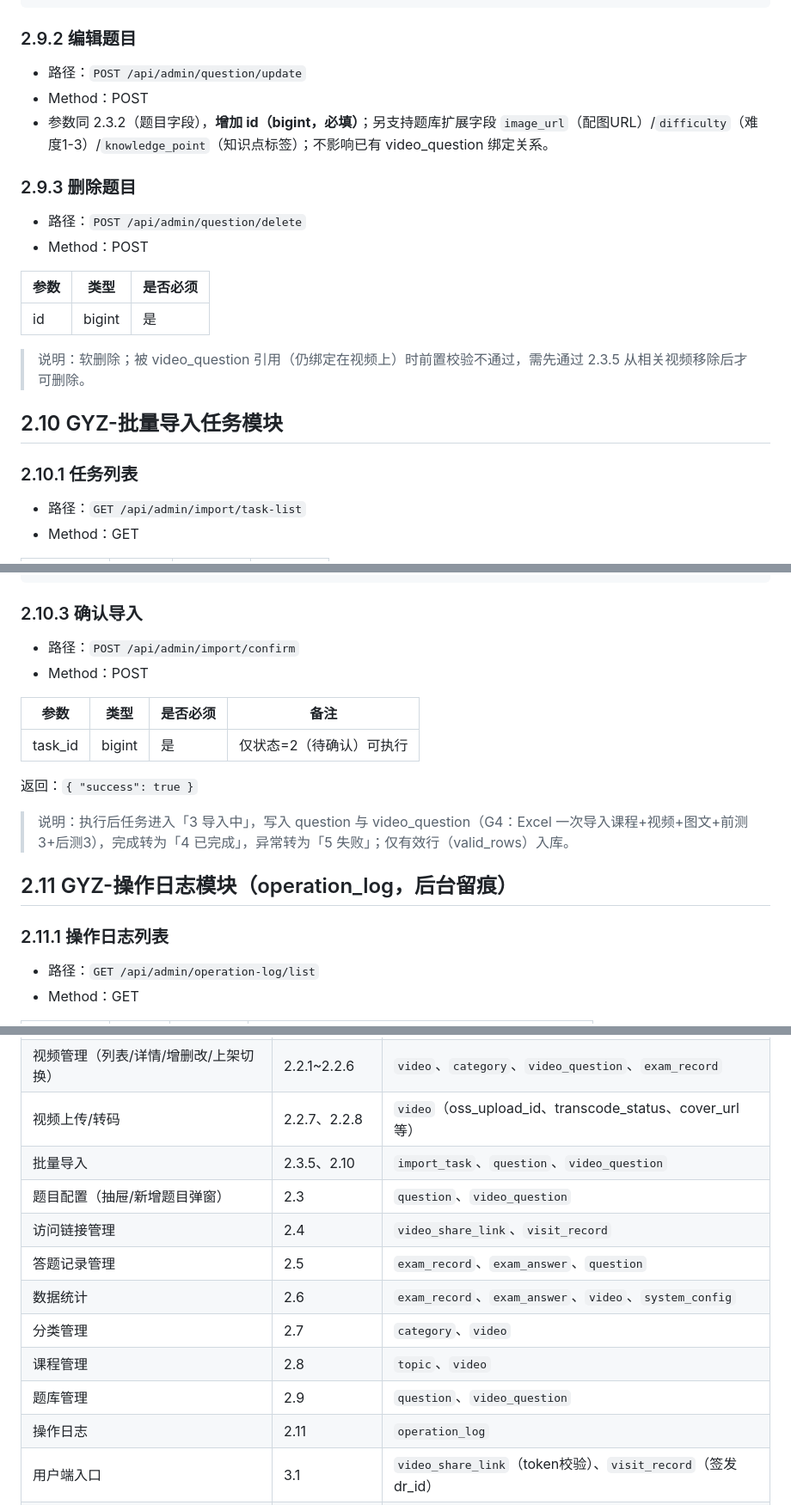
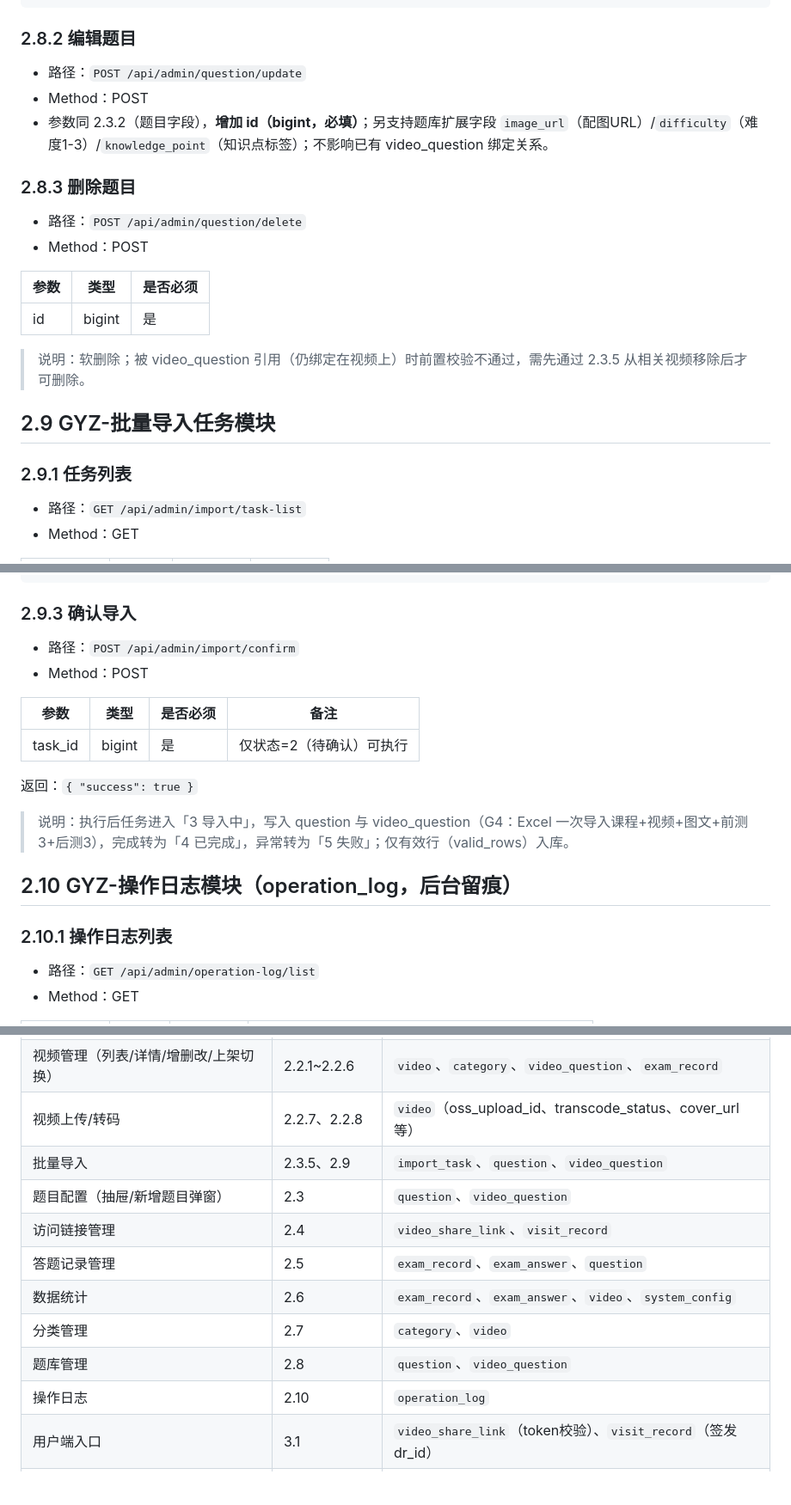
Before and after one commit to lixin9240/base-med, a Markdown page: Backend/基层Dr/基层医生DR平台接口文档.md, 3 parts joined by grey strips. Shown at 86% size. Drawn GitHub-style; blank space fills up the shorter version.

````diff
--- a/Backend/基层Dr/基层医生DR平台接口文档.md
+++ b/Backend/基层Dr/基层医生DR平台接口文档.md
@@ -911,12 +852,12 @@
 }
 ```
 
-### 2.9.2 编辑题目
+### 2.8.2 编辑题目
 - 路径：`POST /api/admin/question/update`
 - Method：POST
 - 参数同 2.3.2（题目字段），**增加 id（bigint，必填）**；另支持题库扩展字段 `image_url`（配图URL）/`difficulty`（难度1-3）/`knowledge_point`（知识点标签）；不影响已有 video_question 绑定关系。
 
-### 2.9.3 删除题目
+### 2.8.3 删除题目
 - 路径：`POST /api/admin/question/delete`
 - Method：POST
 
@@ -926,9 +867,9 @@
 
 > 说明：软删除；被 video_question 引用（仍绑定在视频上）时前置校验不通过，需先通过 2.3.5 从相关视频移除后才可删除。
 
-## 2.10 GYZ-批量导入任务模块
+## 2.9 GYZ-批量导入任务模块
 
-### 2.10.1 任务列表
+### 2.9.1 任务列表
 - 路径：`GET /api/admin/import/task-list`
 - Method：GET
 
@@ -995,7 +936,7 @@
 }
 ```
 
-### 2.10.3 确认导入
+### 2.9.3 确认导入
 - 路径：`POST /api/admin/import/confirm`
 - Method：POST
 
@@ -1007,9 +948,9 @@
 
 > 说明：执行后任务进入「3 导入中」，写入 question 与 video_question（G4：Excel 一次导入课程+视频+图文+前测3+后测3），完成转为「4 已完成」，异常转为「5 失败」；仅有效行（valid_rows）入库。
 
-## 2.11 GYZ-操作日志模块（operation_log，后台留痕）
+## 2.10 GYZ-操作日志模块（operation_log，后台留痕）
 
-### 2.11.1 操作日志列表
+### 2.10.1 操作日志列表
 - 路径：`GET /api/admin/operation-log/list`
 - Method：GET
 
@@ -1305,15 +1246,14 @@
 | 管理员登录 | 2.1 | `admin_user` |
 | 视频管理（列表/详情/增删改/上架切换） | 2.2.1~2.2.6 | `video`、`category`、`video_question`、`exam_record` |
 | 视频上传/转码 | 2.2.7、2.2.8 | `video`（oss_upload_id、transcode_status、cover_url 等） |
-| 批量导入 | 2.3.5、2.10 | `import_task`、`question`、`video_question` |
+| 批量导入 | 2.3.5、2.9 | `import_task`、`question`、`video_question` |
 | 题目配置（抽屉/新增题目弹窗） | 2.3 | `question`、`video_question` |
 | 访问链接管理 | 2.4 | `video_share_link`、`visit_record` |
 | 答题记录管理 | 2.5 | `exam_record`、`exam_answer`、`question` |
 | 数据统计 | 2.6 | `exam_record`、`exam_answer`、`video`、`system_config` |
 | 分类管理 | 2.7 | `category`、`video` |
-| 课程管理 | 2.8 | `topic`、`video` |
-| 题库管理 | 2.9 | `question`、`video_question` |
-| 操作日志 | 2.11 | `operation_log` |
+| 题库管理 | 2.8 | `question`、`video_question` |
+| 操作日志 | 2.10 | `operation_log` |
 | 用户端入口 | 3.1 | `video_share_link`（token校验）、`visit_record`（签发dr_id） |
 | 用户端视频/题目 | 3.2、3.3、3.5 | `video`、`category`、`video_question`、`question` |
 | 学前/学后答题 | 3.4、3.6、3.7 | `exam_record`、`exam_answer`、`question` |
````
Also changed, not shown: other parts of Backend/基层Dr/基层医生DR平台接口文档.md (+5 -64 lines).
